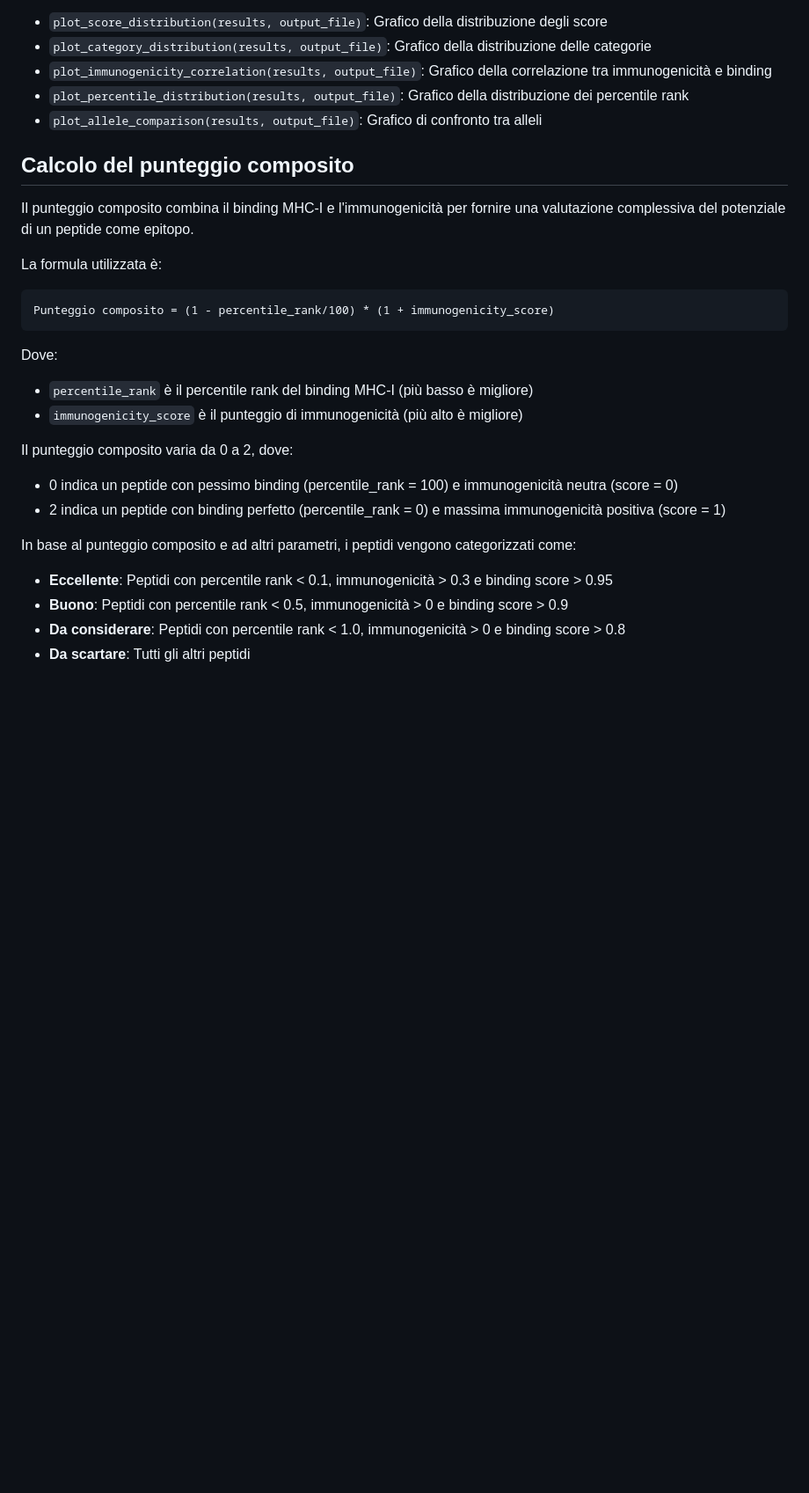
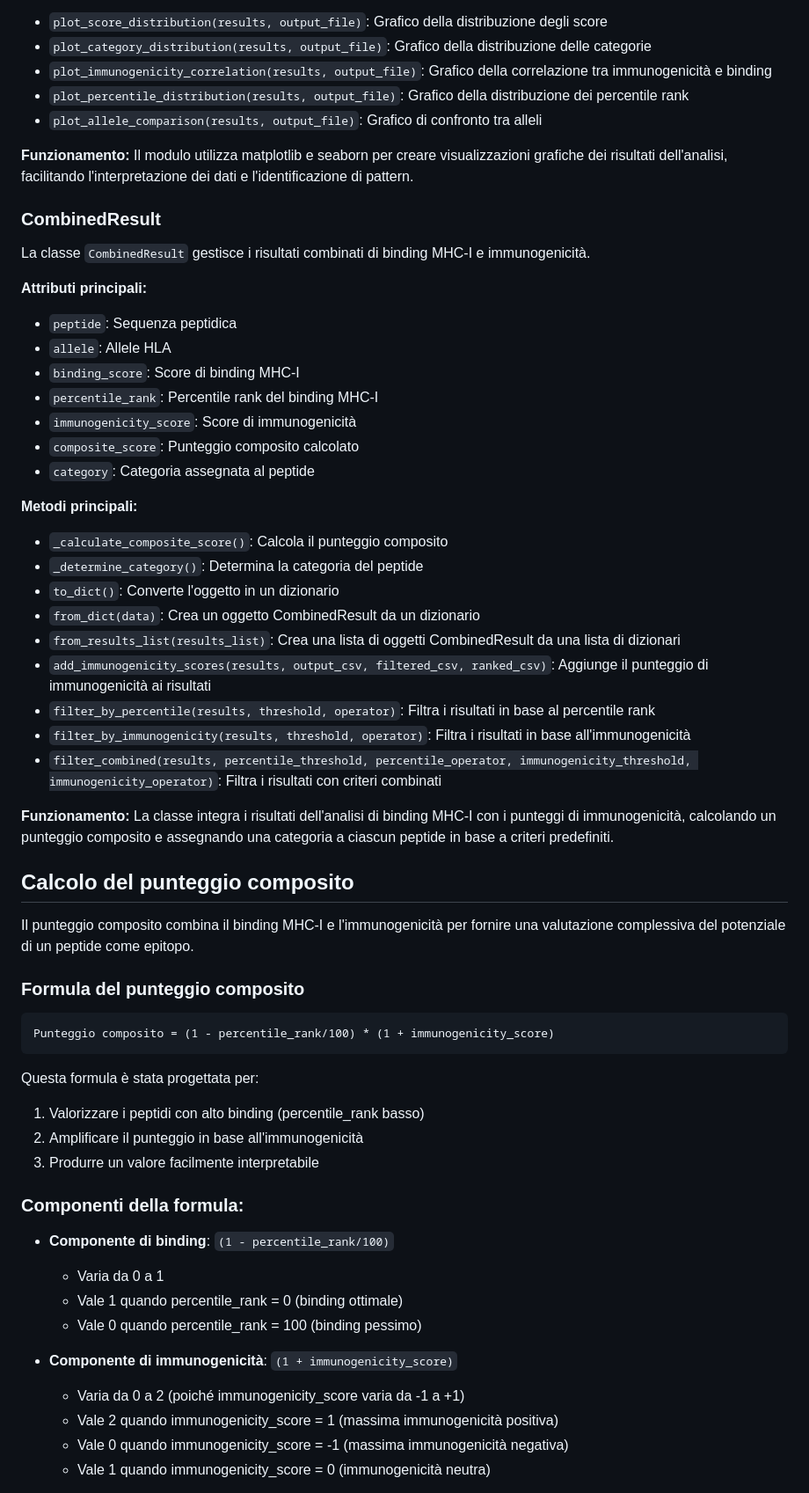
Before and after one commit to recinall/mhci_binding_predictor, a Markdown page: README.md, the part around one of its changes. Shown at 88% size. GitHub-like rendering; blank space fills up the shorter version.

Commit message:
docs: Update README with detailed class specifications and composite score calculation method

````diff
--- a/README.md
+++ b/README.md
@@ -66,26 +83,60 @@ La classe `Visualization` fornisce funzioni per la visualizzazione dei risultati
 - `plot_percentile_distribution(results, output_file)`: Grafico della distribuzione dei percentile rank
 - `plot_allele_comparison(results, output_file)`: Grafico di confronto tra alleli
 
+**Funzionamento:**
+Il modulo utilizza matplotlib e seaborn per creare visualizzazioni grafiche dei risultati dell'analisi, facilitando l'interpretazione dei dati e l'identificazione di pattern.
+
+### CombinedResult
+
+La classe `CombinedResult` gestisce i risultati combinati di binding MHC-I e immunogenicità.
+
+**Attributi principali:**
+- `peptide`: Sequenza peptidica
+- `allele`: Allele HLA
+- `binding_score`: Score di binding MHC-I
+- `percentile_rank`: Percentile rank del binding MHC-I
+- `immunogenicity_score`: Score di immunogenicità
+- `composite_score`: Punteggio composito calcolato
+- `category`: Categoria assegnata al peptide
+
+**Metodi principali:**
+- `_calculate_composite_score()`: Calcola il punteggio composito
+- `_determine_category()`: Determina la categoria del peptide
+- `to_dict()`: Converte l'oggetto in un dizionario
+- `from_dict(data)`: Crea un oggetto CombinedResult da un dizionario
+- `from_results_list(results_list)`: Crea una lista di oggetti CombinedResult da una lista di dizionari
+- `add_immunogenicity_scores(results, output_csv, filtered_csv, ranked_csv)`: Aggiunge il punteggio di immunogenicità ai risultati
+- `filter_by_percentile(results, threshold, operator)`: Filtra i risultati in base al percentile rank
+- `filter_by_immunogenicity(results, threshold, operator)`: Filtra i risultati in base all'immunogenicità
+- `filter_combined(results, percentile_threshold, percentile_operator, immunogenicity_threshold, immunogenicity_operator)`: Filtra i risultati con criteri combinati
+
+**Funzionamento:**
+La classe integra i risultati dell'analisi di binding MHC-I con i punteggi di immunogenicità, calcolando un punteggio composito e assegnando una categoria a ciascun peptide in base a criteri predefiniti.
+
 ## Calcolo del punteggio composito
 
 Il punteggio composito combina il binding MHC-I e l'immunogenicità per fornire una valutazione complessiva del potenziale di un peptide come epitopo.
 
-La formula utilizzata è:
+### Formula del punteggio composito
+
 ```
 Punteggio composito = (1 - percentile_rank/100) * (1 + immunogenicity_score)
 ```
 
-Dove:
-- `percentile_rank` è il percentile rank del binding MHC-I (più basso è migliore)
-- `immunogenicity_score` è il punteggio di immunogenicità (più alto è migliore)
+Questa formula è stata progettata per:
+1. Valorizzare i peptidi con alto binding (percentile_rank basso)
+2. Amplificare il punteggio in base all'immunogenicità
+3. Produrre un valore facilmente interpretabile
 
-Il punteggio composito varia da 0 a 2, dove:
-- 0 indica un peptide con pessimo binding (percentile_rank = 100) e immunogenicità neutra (score = 0)
-- 2 indica un peptide con binding perfetto (percentile_rank = 0) e massima immunogenicità positiva (score = 1)
+### Componenti della formula:
+- **Componente di binding**: `(1 - percentile_rank/100)`
+  - Varia da 0 a 1
+  - Vale 1 quando percentile_rank = 0 (binding ottimale)
+  - Vale 0 quando percentile_rank = 100 (binding pessimo)
 
-In base al punteggio composito e ad altri parametri, i peptidi vengono categorizzati come:
-- **Eccellente**: Peptidi con percentile rank < 0.1, immunogenicità > 0.3 e binding score > 0.95
-- **Buono**: Peptidi con percentile rank < 0.5, immunogenicità > 0 e binding score > 0.9
-- **Da considerare**: Peptidi con percentile rank < 1.0, immunogenicità > 0 e binding score > 0.8
-- **Da scartare**: Tutti gli altri peptidi
+- **Componente di immunogenicità**: `(1 + immunogenicity_score)`
+  - Varia da 0 a 2 (poiché immunogenicity_score varia da -1 a +1)
+  - Vale 2 quando immunogenicity_score = 1 (massima immunogenicità positiva)
+  - Vale 0 quando immunogenicity_score = -1 (massima immunogenicità negativa)
+  - Vale 1 quando immunogenicity_score = 0 (immunogenicità neutra)
 
````
Also changed, not shown: other parts of README.md (+61 -10 lines).
